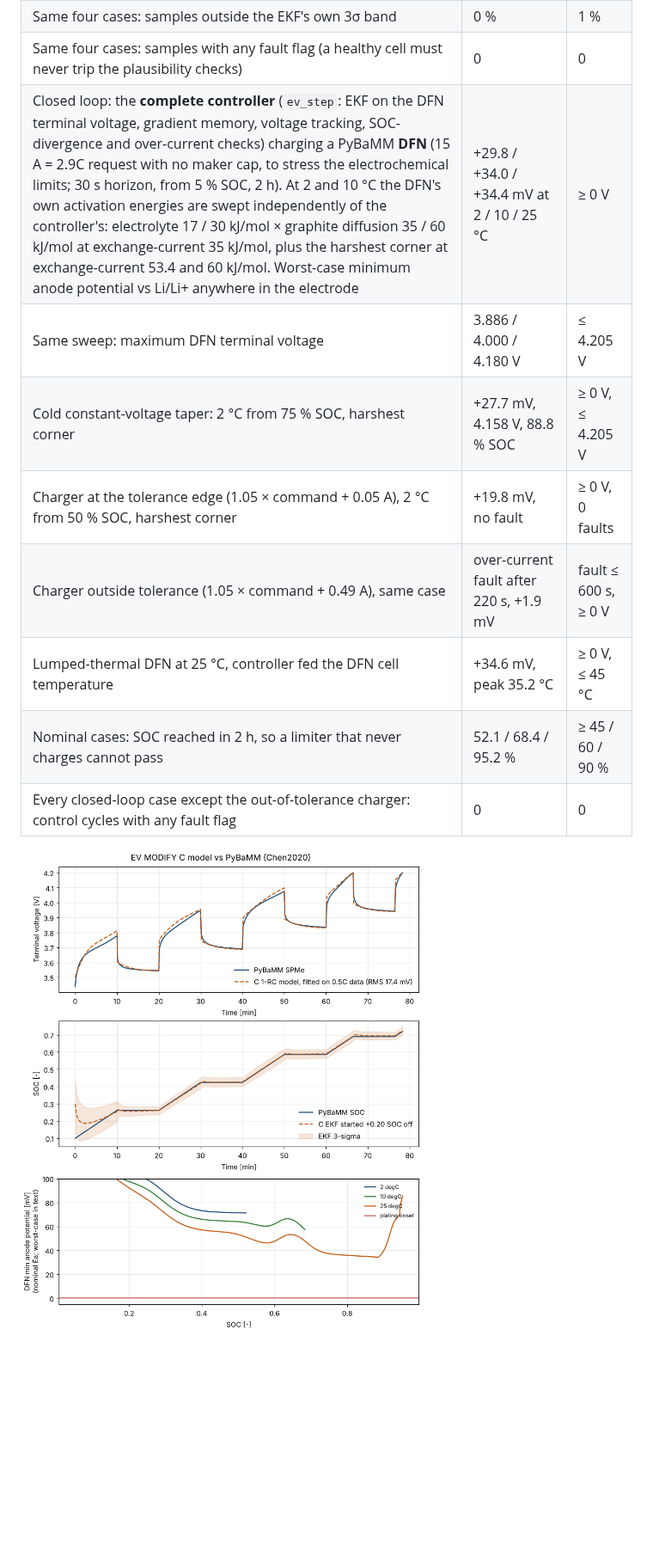
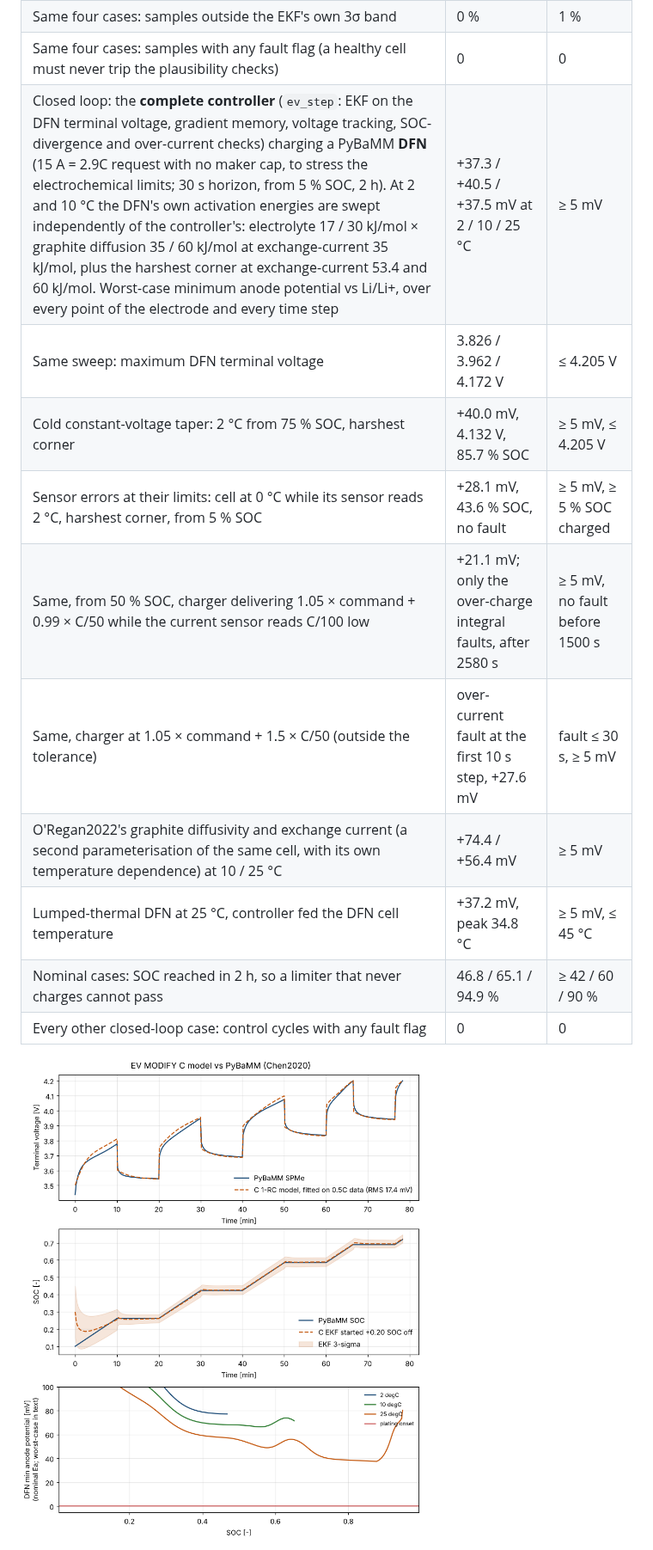
Before and after one commit to ssupreethsg/EV-MODIFICATION, a Markdown page: README.md, the part around one of its changes. Shown at 86% size. GitHub-like rendering; pictures changed too: docs/pybamm_charge_benchmark.png; blank space fills up the shorter version.

```diff
--- a/README.md
+++ b/README.md
@@ -130,14 +131,16 @@ With an independent measurement of the string voltage (a second AFE channel or t
 | C EKF started 0.20 SOC off; fitted / R0 +20 % / R0 −20 % / capacity −5 % | 1.1 / 1.3 / 1.7 / 1.6 % max SOC error from 15 min on (end of the first rest) | 3 % |
 | Same four cases: samples outside the EKF's own 3σ band | 0 % | 1 % |
 | Same four cases: samples with any fault flag (a healthy cell must never trip the plausibility checks) | 0 | 0 |
-| Closed loop: the **complete controller** (`ev_step`: EKF on the DFN terminal voltage, gradient memory, voltage tracking, SOC-divergence and over-current checks) charging a PyBaMM **DFN** (15 A = 2.9C request with no maker cap, to stress the electrochemical limits; 30 s horizon, from 5 % SOC, 2 h). At 2 and 10 °C the DFN's own activation energies are swept independently of the controller's: electrolyte 17 / 30 kJ/mol × graphite diffusion 35 / 60 kJ/mol at exchange-current 35 kJ/mol, plus the harshest corner at exchange-current 53.4 and 60 kJ/mol. Worst-case minimum anode potential vs Li/Li+ anywhere in the electrode | +29.8 / +34.0 / +34.4 mV at 2 / 10 / 25 °C | ≥ 0 V |
-| Same sweep: maximum DFN terminal voltage | 3.886 / 4.000 / 4.180 V | ≤ 4.205 V |
-| Cold constant-voltage taper: 2 °C from 75 % SOC, harshest corner | +27.7 mV, 4.158 V, 88.8 % SOC | ≥ 0 V, ≤ 4.205 V |
-| Charger at the tolerance edge (1.05 × command + 0.05 A), 2 °C from 50 % SOC, harshest corner | +19.8 mV, no fault | ≥ 0 V, 0 faults |
-| Charger outside tolerance (1.05 × command + 0.49 A), same case | over-current fault after 220 s, +1.9 mV | fault ≤ 600 s, ≥ 0 V |
-| Lumped-thermal DFN at 25 °C, controller fed the DFN cell temperature | +34.6 mV, peak 35.2 °C | ≥ 0 V, ≤ 45 °C |
-| Nominal cases: SOC reached in 2 h, so a limiter that never charges cannot pass | 52.1 / 68.4 / 95.2 % | ≥ 45 / 60 / 90 % |
-| Every closed-loop case except the out-of-tolerance charger: control cycles with any fault flag | 0 | 0 |
+| Closed loop: the **complete controller** (`ev_step`: EKF on the DFN terminal voltage, gradient memory, voltage tracking, SOC-divergence and over-current checks) charging a PyBaMM **DFN** (15 A = 2.9C request with no maker cap, to stress the electrochemical limits; 30 s horizon, from 5 % SOC, 2 h). At 2 and 10 °C the DFN's own activation energies are swept independently of the controller's: electrolyte 17 / 30 kJ/mol × graphite diffusion 35 / 60 kJ/mol at exchange-current 35 kJ/mol, plus the harshest corner at exchange-current 53.4 and 60 kJ/mol. Worst-case minimum anode potential vs Li/Li+, over every point of the electrode and every time step | +37.3 / +40.5 / +37.5 mV at 2 / 10 / 25 °C | ≥ 5 mV |
+| Same sweep: maximum DFN terminal voltage | 3.826 / 3.962 / 4.172 V | ≤ 4.205 V |
+| Cold constant-voltage taper: 2 °C from 75 % SOC, harshest corner | +40.0 mV, 4.132 V, 85.7 % SOC | ≥ 5 mV, ≤ 4.205 V |
+| Sensor errors at their limits: cell at 0 °C while its sensor reads 2 °C, harshest corner, from 5 % SOC | +28.1 mV, 43.6 % SOC, no fault | ≥ 5 mV, ≥ 5 % SOC charged |
+| Same, from 50 % SOC, charger delivering 1.05 × command + 0.99 × C/50 while the current sensor reads C/100 low | +21.1 mV; only the over-charge integral faults, after 2580 s | ≥ 5 mV, no fault before 1500 s |
+| Same, charger at 1.05 × command + 1.5 × C/50 (outside the tolerance) | over-current fault at the first 10 s step, +27.6 mV | fault ≤ 30 s, ≥ 5 mV |
+| O'Regan2022's graphite diffusivity and exchange current (a second parameterisation of the same cell, with its own temperature dependence) at 10 / 25 °C | +74.4 / +56.4 mV | ≥ 5 mV |
+| Lumped-thermal DFN at 25 °C, controller fed the DFN cell temperature | +37.2 mV, peak 34.8 °C | ≥ 5 mV, ≤ 45 °C |
+| Nominal cases: SOC reached in 2 h, so a limiter that never charges cannot pass | 46.8 / 65.1 / 94.9 % | ≥ 42 / 60 / 90 % |
+| Every other closed-loop case: control cycles with any fault flag | 0 | 0 |
 
 ![PyBaMM benchmark](docs/pybamm_charge_benchmark.png)
 
```
Also changed, not shown: other parts of README.md (+23 -21 lines), CHANGELOG.md (+10 -6 lines), 12 other files.
